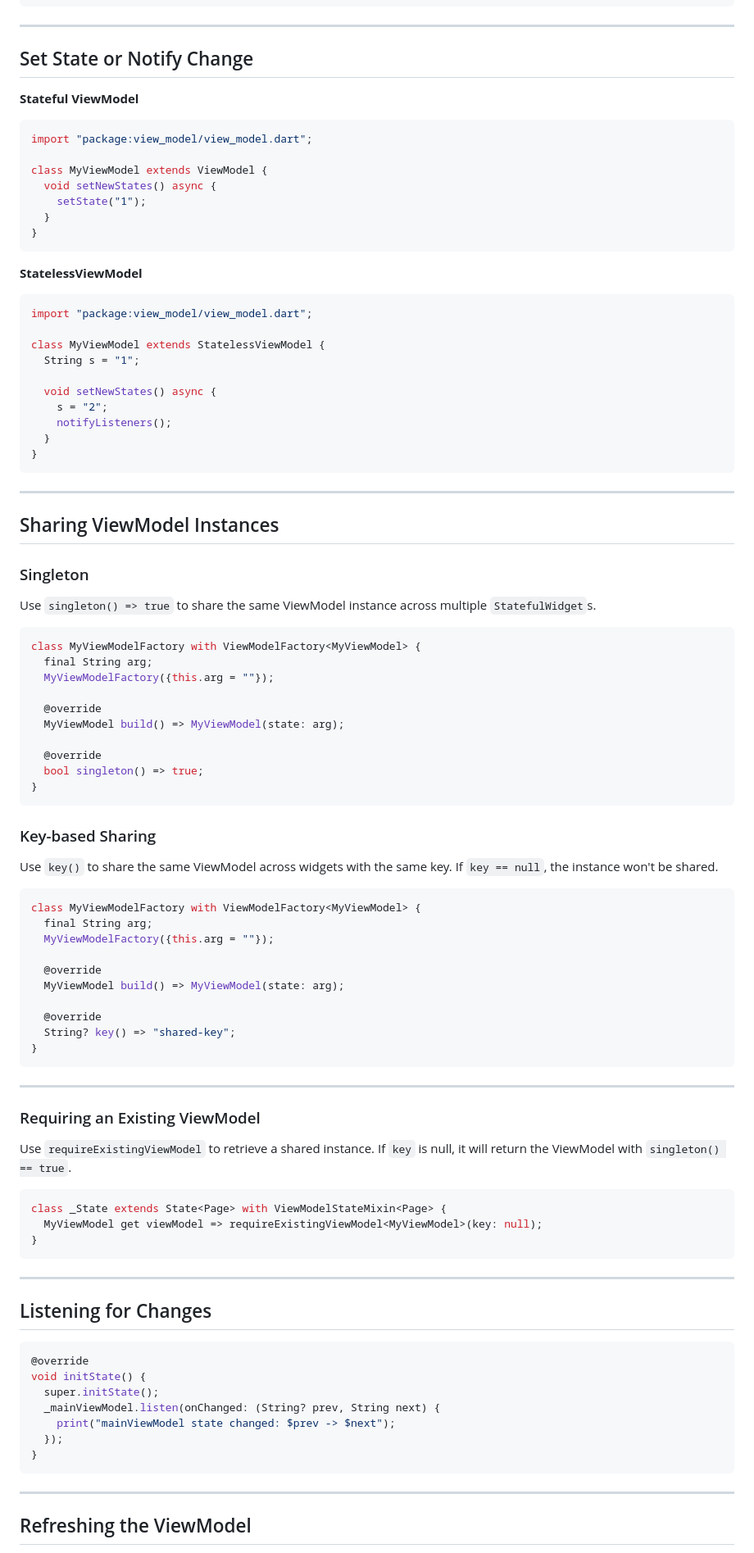
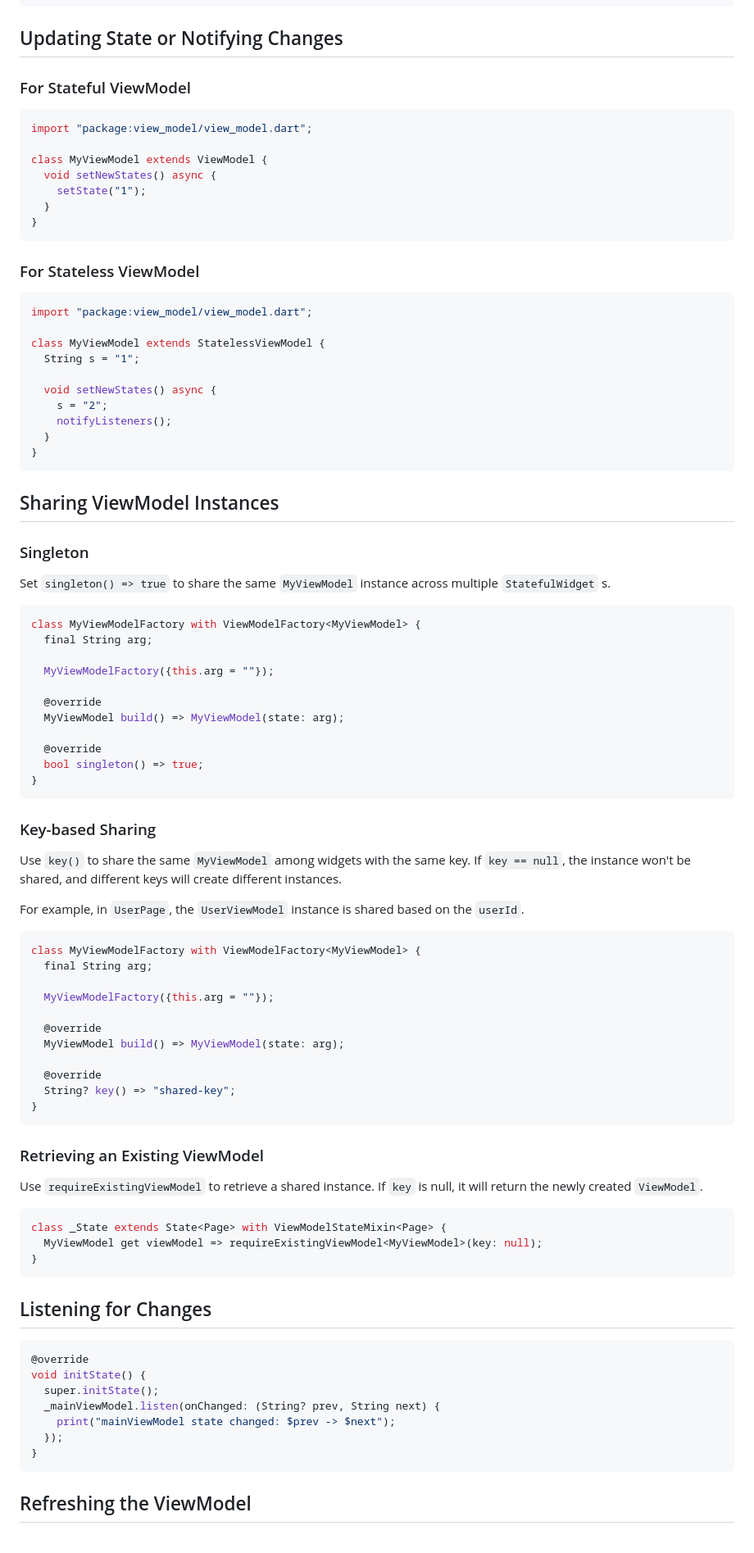
Before and after one commit to lwj1994/flutter_view_model, a Markdown page: README.md, the part around the change printed below. Shown: that part at 82% size. GitHub-like rendering.

````diff
--- a/README.md
+++ b/README.md
@@ -123,11 +128,9 @@ class _State extends State<Page> with ViewModelStateMixin<Page> {
 }
 ```
 
----
+## Updating State or Notifying Changes
 
-## Set State or Notify Change
-
-**Stateful ViewModel**
+### For Stateful ViewModel
 
 ```dart
 import "package:view_model/view_model.dart";
@@ -139,7 +142,7 @@ class MyViewModel extends ViewModel {
 }
 ```
 
-**StatelessViewModel**
+### For Stateless ViewModel
 
 ```dart
 import "package:view_model/view_model.dart";
@@ -154,17 +157,17 @@ class MyViewModel extends StatelessViewModel {
 }
 ```
 
----
-
 ## Sharing ViewModel Instances
 
 ### Singleton
 
-Use `singleton() => true` to share the same ViewModel instance across multiple `StatefulWidget`s.
+Set `singleton() => true` to share the same `MyViewModel` instance across multiple `StatefulWidget`
+s.
 
 ```dart
 class MyViewModelFactory with ViewModelFactory<MyViewModel> {
   final String arg;
+
   MyViewModelFactory({this.arg = ""});
 
   @override
@@ -177,11 +180,15 @@ class MyViewModelFactory with ViewModelFactory<MyViewModel> {
 
 ### Key-based Sharing
 
-Use `key()` to share the same ViewModel across widgets with the same key. If `key == null`, the instance won't be shared.
+Use `key()` to share the same `MyViewModel` among widgets with the same key. If `key == null`, the
+instance won't be shared, and different keys will create different instances.
+
+For example, in `UserPage`, the `UserViewModel` instance is shared based on the `userId`.
 
 ```dart
 class MyViewModelFactory with ViewModelFactory<MyViewModel> {
   final String arg;
+
   MyViewModelFactory({this.arg = ""});
 
   @override
@@ -192,19 +199,16 @@ class MyViewModelFactory with ViewModelFactory<MyViewModel> {
 }
 ```
 
----
+### Retrieving an Existing ViewModel
 
-### Requiring an Existing ViewModel
-
-Use `requireExistingViewModel` to retrieve a shared instance. If `key` is null, it will return the ViewModel with `singleton() == true`.
+Use `requireExistingViewModel` to retrieve a shared instance. If `key` is null, it will return the
+newly created `ViewModel`.
 
 ```dart
 class _State extends State<Page> with ViewModelStateMixin<Page> {
   MyViewModel get viewModel => requireExistingViewModel<MyViewModel>(key: null);
 }
 ```
-
----
 
 ## Listening for Changes
 
@@ -218,7 +222,5 @@ void initState() {
 }
 ```
 
----
-
 ## Refreshing the ViewModel
 
````
Also changed, not shown: other parts of README.md (+33 -27 lines), README_ZH.md (+52 -55 lines).
